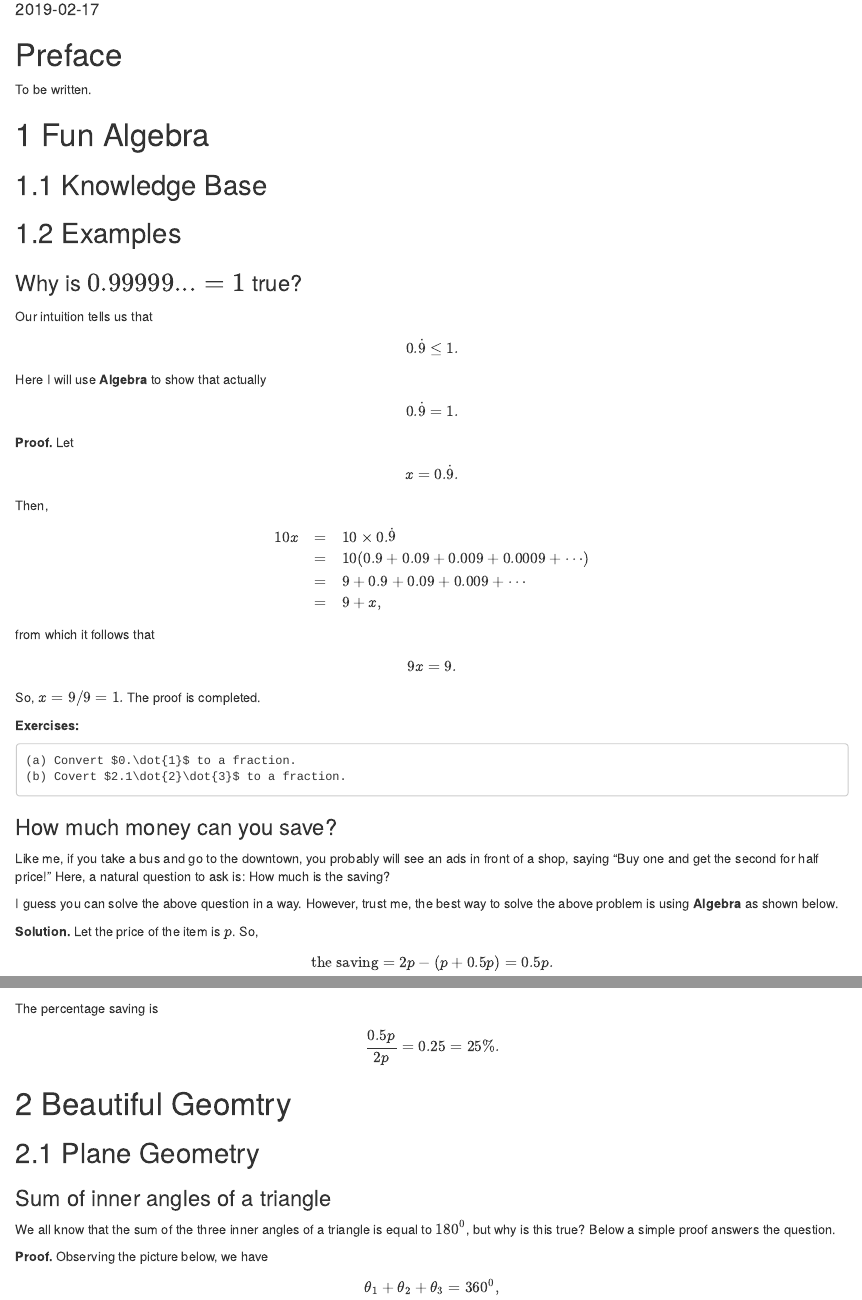
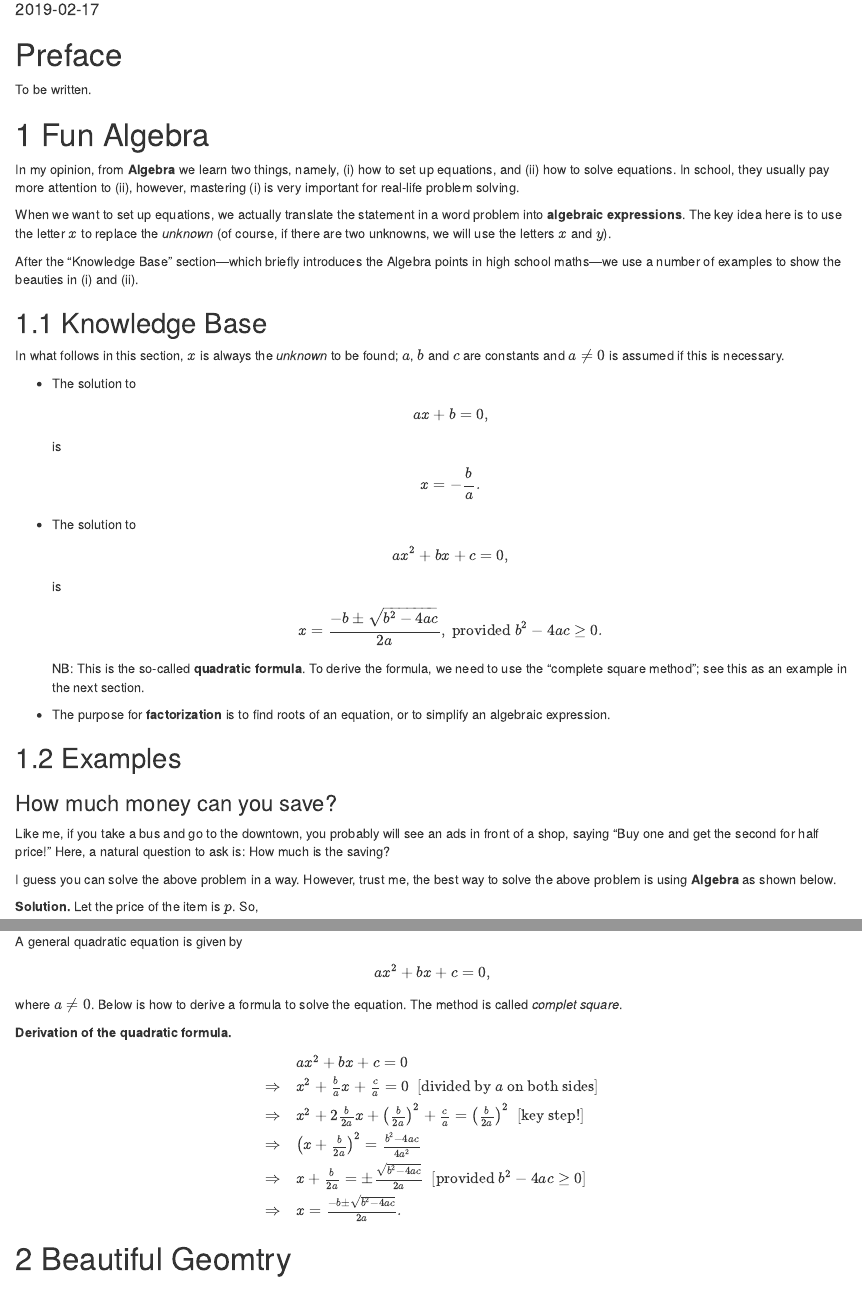
Before and after one commit to zhanglynz/elementary-maths, an R Markdown document (index.Rmd): the page in a window 1100 px wide, from 100 px down, and a second part further down, joined at a grey line. Rendered offline with R 4.5, knitr and Pandoc, with nearby package versions; drawn as R Markdown's standard HTML page in place of the format the file asks for.

Commit message:
write more

```diff
--- a/index.Rmd
+++ b/index.Rmd
@@ -20,6 +20,44 @@ To be written.
 
 # Fun Algebra
 
+In my opinion, from **Algebra** we learn two things, namely, (i) how to set up equations, and (ii) how to solve equations. In school, they usually pay more attention to (ii), however, mastering (i)  is very important for real-life problem solving.
+
+When we want to set up equations, we actually translate the statement in a word problem into **algebraic expressions**. The key idea here is to use the letter $x$ to replace the *unknown* (of course, if there are two unknowns, we will use the letters $x$ and $y$).
+
+After the "Knowledge Base" section---which briefly introduces the Algebra points in high school maths---we use a number of examples to show the beauties in (i) and (ii).
+
 ## Knowledge Base
 
+In what follows in this section, $x$ is always the *unknown* to be found; $a$, $b$ and $c$ are constants and $a\neq 0$ is assumed if this is necessary.
+
+- The solution to
+$$
+ax + b=0,
+$$
+is
+$$
+x=-\frac{b}{a}.
+$$
+
+- The solution to
+$$
+ax^2 + bx + c = 0,
+$$
+is
+$$
+x = \frac{-b \pm \sqrt{b^2-4ac}}{2a},\ \hbox{provided}\ b^2-4ac \ge 0.
+$$
+NB: This is the so-called **quadratic formula**. To derive the formula, we need to use the "complete square method"; see this as an example in the next section.
+
+- The purpose for **factorization** is to find roots of an equation, or to simplify an algebraic expression.
+
+
 ## Examples
+
+### How much money can you save? {-}
+
+Like me, if you take a bus and go to the downtown, you probably will see an ads in front of a shop, saying "Buy one and get the second for half price!" Here, a natural question to ask is: How much is the saving?
+
+I guess you can solve the above problem in a way. However, trust me, the best way to solve the above problem is using **Algebra** as shown below.
+
+**Solution.** Let the price of the item is $p$. So,
@@ -59,20 +107,26 @@ So, $x=9/9=1.$ The proof is completed.
     (a) Convert $0.\dot{1}$ to a fraction.
     (b) Covert $2.1\dot{2}\dot{3}$ to a fraction.
 
-### How much money can you save? {-}
+### The quadratic formula {-}
 
-Like me, if you take a bus and go to the downtown, you probably will see an ads in front of a shop, saying "Buy one and get the second for half price!" Here, a natural question to ask is: How much is the saving?
+A general quadratic equation is given by
+$$
+ax^2+bx+c=0,
+$$
+where $a\neq 0$. Below is how to derive a formula to solve the equation. The method is called *complet square*.
 
-I guess you can solve the above question in a way. However, trust me, the best way to solve the above problem is using **Algebra** as shown below.
+**Derivation of the quadratic formula.**
+$$
+\begin{array}{cl}
+&ax^2+bx+c=0\\
+\Rightarrow & x^2+\frac{b}{a}x+\frac{c}{a}=0 \ \ [\hbox{divided by}\ a\ \hbox{on both sides}]\\
+\Rightarrow & x^2 + 2\frac{b}{2a}x + \left(\frac{b}{2a}\right)^2+\frac{c}{a}=\left(\frac{b}{2a}\right)^2\ \ [\hbox{key step!}]\\
+\Rightarrow & \left(x+\frac{b}{2a}\right)^2=\frac{b^2-4ac}{4a^2}\\
+\Rightarrow & x+\frac{b}{2a}=\pm \frac{\sqrt{b^2-4ac}}{2a}\ \ [\hbox{provided}\ b^2-4ac\ge 0]\\
+\Rightarrow & x = \frac{-b\pm \sqrt{b^2-4ac}}{2a}.
+\end{array}
+$$
 
-**Solution.** Let the price of the item is $p$. So,
-$$
-\hbox{the saving} = 2p - (p + 0.5p) = 0.5p.
-$$
-The percentage saving is
-$$
-\frac{0.5p}{2p}=0.25=25\%.
-$$
 
 # Beautiful Geomtry
 
```
Also changed, not shown: docs/search_index.json, index.Rmd (12 more changed lines), 6 other files.
